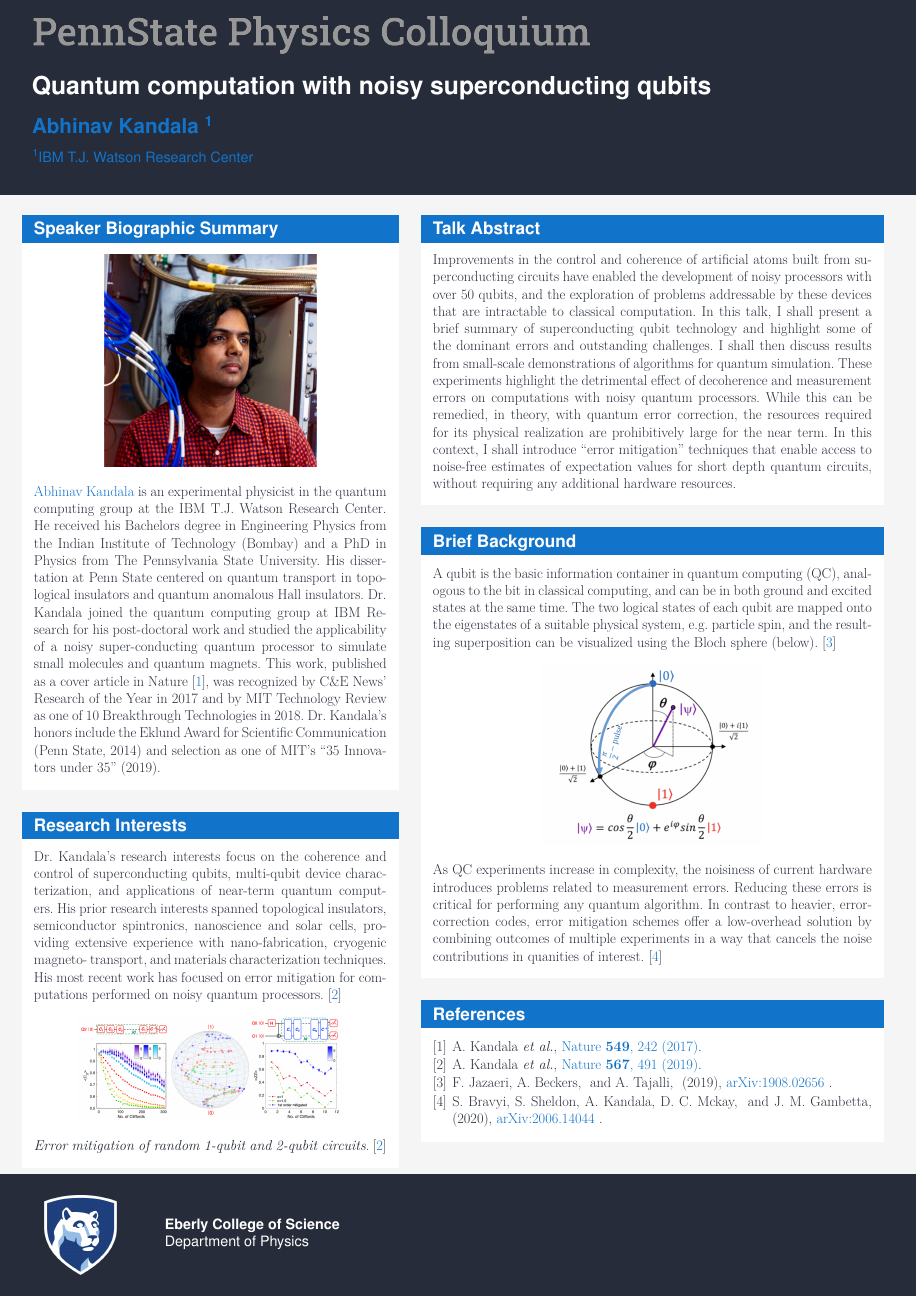
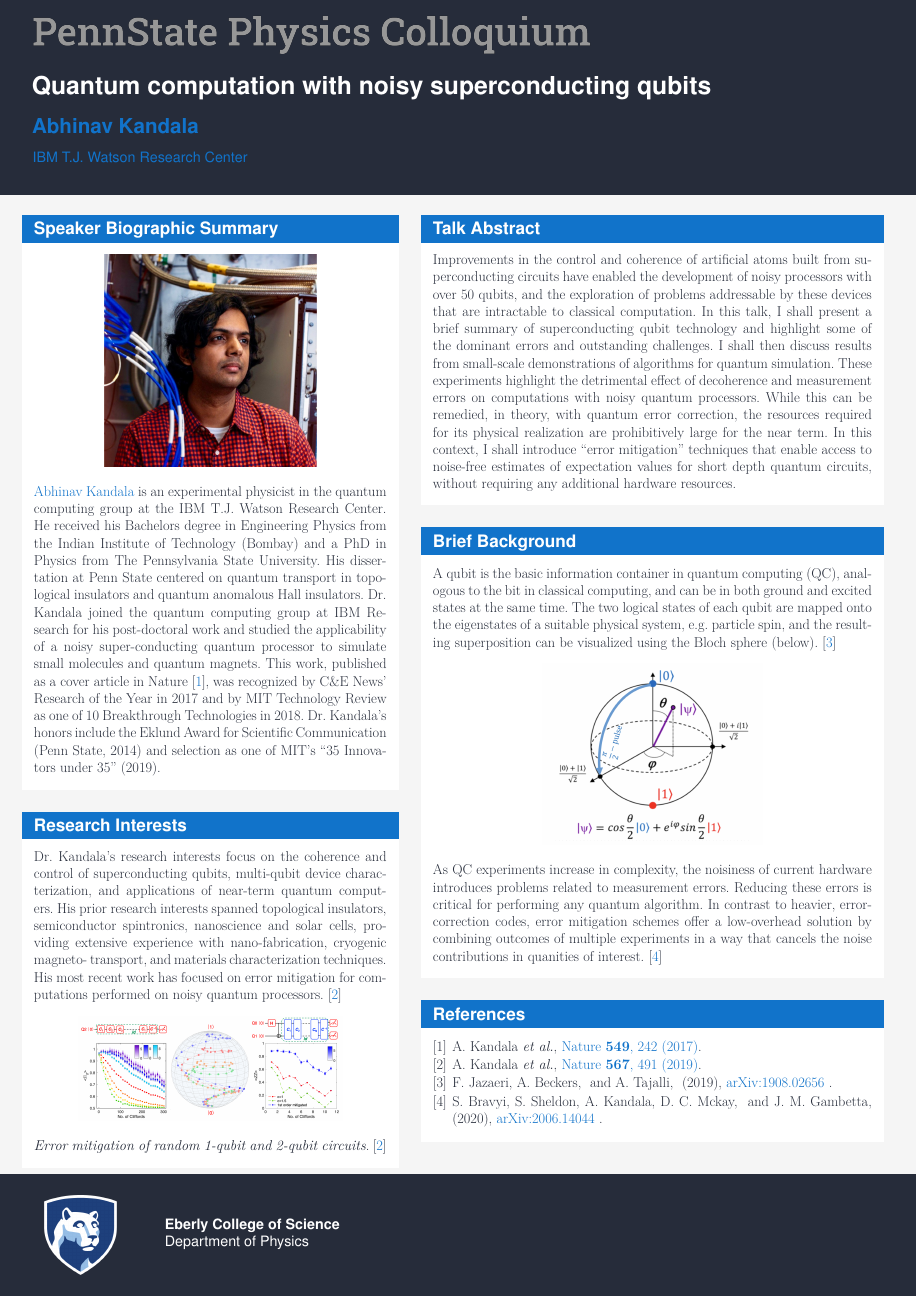
Before and after one commit to JWKennington/colloquia, a LaTeX poster (20201015-Kandala/20201015-Abhinav-Kandala.tex): the whole page. Compiled offline with pdfLaTeX.

Commit message:
remove institute superscript

```diff
--- a/20201015-Kandala/20201015-Abhinav-Kandala.tex
+++ b/20201015-Kandala/20201015-Abhinav-Kandala.tex
@@ -31,8 +31,8 @@
 %                 AUTHOR AND TITLE                  %
 %%%%%%%%%%%%%%%%%%%%%%%%%%%%%%%%%%%%%%%%%%%%%%%%%%%%%
 \title{Quantum computation with noisy superconducting qubits}
-\author{Abhinav Kandala \inst{1}}
-\institute{\inst{1} IBM T.J. Watson Research Center}
+\author{Abhinav Kandala}
+\institute{IBM T.J. Watson Research Center}
 
 
 %%%%%%%%%%%%%%%%%%%%%%%%%%%%%%%%%%%%%%%%%%%%%%%%%%%%%
```
Also changed, not shown: 20201015-Kandala/20201015-Abhinav-Kandala.pdf.
